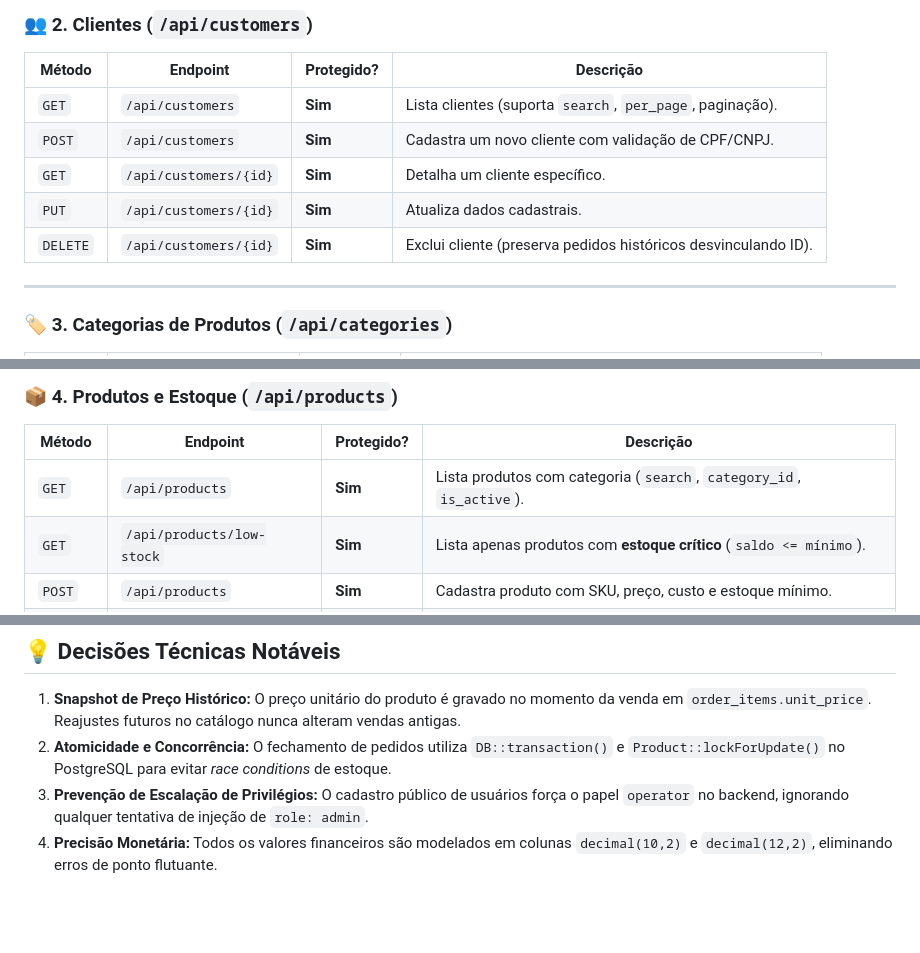
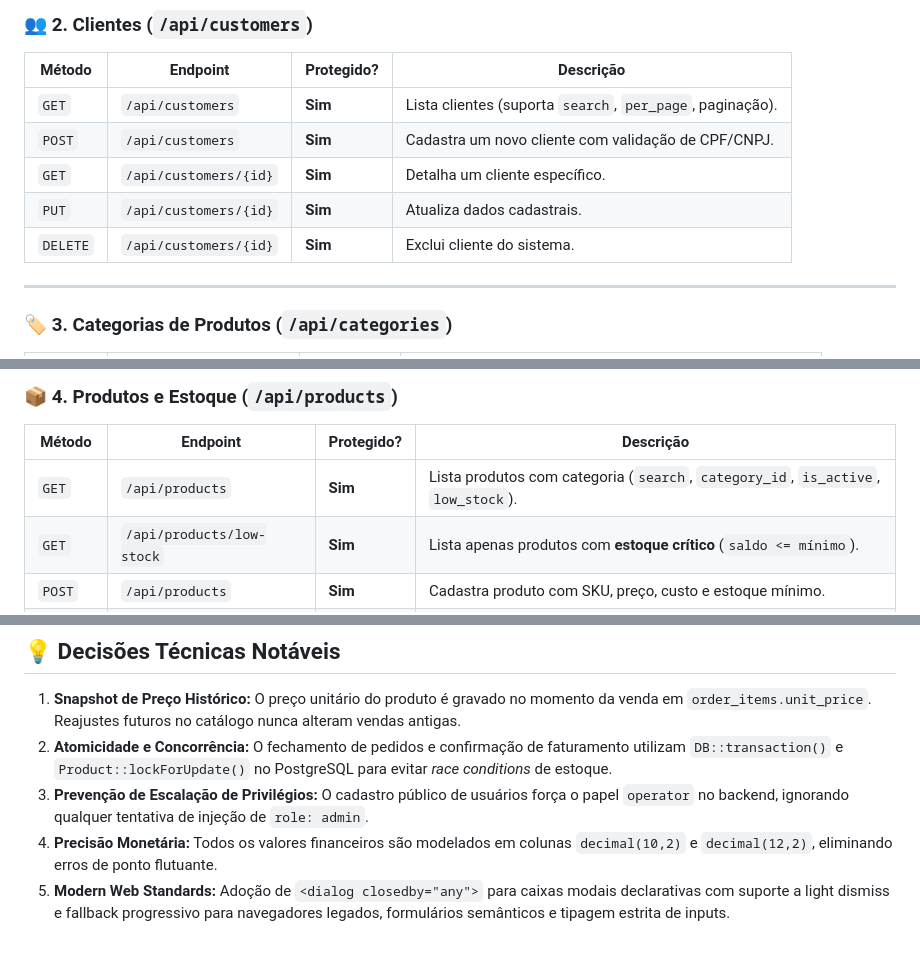
Before and after one commit to lucca3447/SimplesGestao, a Markdown page: readme.md, 3 parts joined by grey strips. Rendered like a GitHub page; blank space fills up the shorter version.

```diff
--- a/readme.md
+++ b/readme.md
@@ -129,7 +146,7 @@ O arquivo de especificação OpenAPI 3.1 também está disponível em `http://lo
 | `POST` | `/api/customers` | **Sim** | Cadastra um novo cliente com validação de CPF/CNPJ. |
 | `GET` | `/api/customers/{id}` | **Sim** | Detalha um cliente específico. |
 | `PUT` | `/api/customers/{id}` | **Sim** | Atualiza dados cadastrais. |
-| `DELETE` | `/api/customers/{id}` | **Sim** | Exclui cliente (preserva pedidos históricos desvinculando ID). |
+| `DELETE` | `/api/customers/{id}` | **Sim** | Exclui cliente do sistema. |
 
 ---
 
@@ -149,7 +166,7 @@ O arquivo de especificação OpenAPI 3.1 também está disponível em `http://lo
 
 | Método | Endpoint | Protegido? | Descrição |
 |---|---|---|---|
-| `GET` | `/api/products` | **Sim** | Lista produtos com categoria (`search`, `category_id`, `is_active`). |
+| `GET` | `/api/products` | **Sim** | Lista produtos com categoria (`search`, `category_id`, `is_active`, `low_stock`). |
 | `GET` | `/api/products/low-stock` | **Sim** | Lista apenas produtos com **estoque crítico** (`saldo <= mínimo`). |
 | `POST` | `/api/products` | **Sim** | Cadastra produto com SKU, preço, custo e estoque mínimo. |
 | `GET` | `/api/products/{id}` | **Sim** | Detalha um produto. |
@@ -228,6 +245,7 @@ Pass: 29 tests, 221 assertions (0 failures)
 ## 💡 Decisões Técnicas Notáveis
 
 1. **Snapshot de Preço Histórico:** O preço unitário do produto é gravado no momento da venda em `order_items.unit_price`. Reajustes futuros no catálogo nunca alteram vendas antigas.
-2. **Atomicidade e Concorrência:** O fechamento de pedidos utiliza `DB::transaction()` e `Product::lockForUpdate()` no PostgreSQL para evitar *race conditions* de estoque.
+2. **Atomicidade e Concorrência:** O fechamento de pedidos e confirmação de faturamento utilizam `DB::transaction()` e `Product::lockForUpdate()` no PostgreSQL para evitar *race conditions* de estoque.
 3. **Prevenção de Escalação de Privilégios:** O cadastro público de usuários força o papel `operator` no backend, ignorando qualquer tentativa de injeção de `role: admin`.
 4. **Precisão Monetária:** Todos os valores financeiros são modelados em colunas `decimal(10,2)` e `decimal(12,2)`, eliminando erros de ponto flutuante.
+5. **Modern Web Standards:** Adoção de `<dialog closedby="any">` para caixas modais declarativas com suporte a light dismiss e fallback progressivo para navegadores legados, formulários semânticos e tipagem estrita de inputs.
```
Also changed, not shown: other parts of readme.md (+75 -58 lines).
